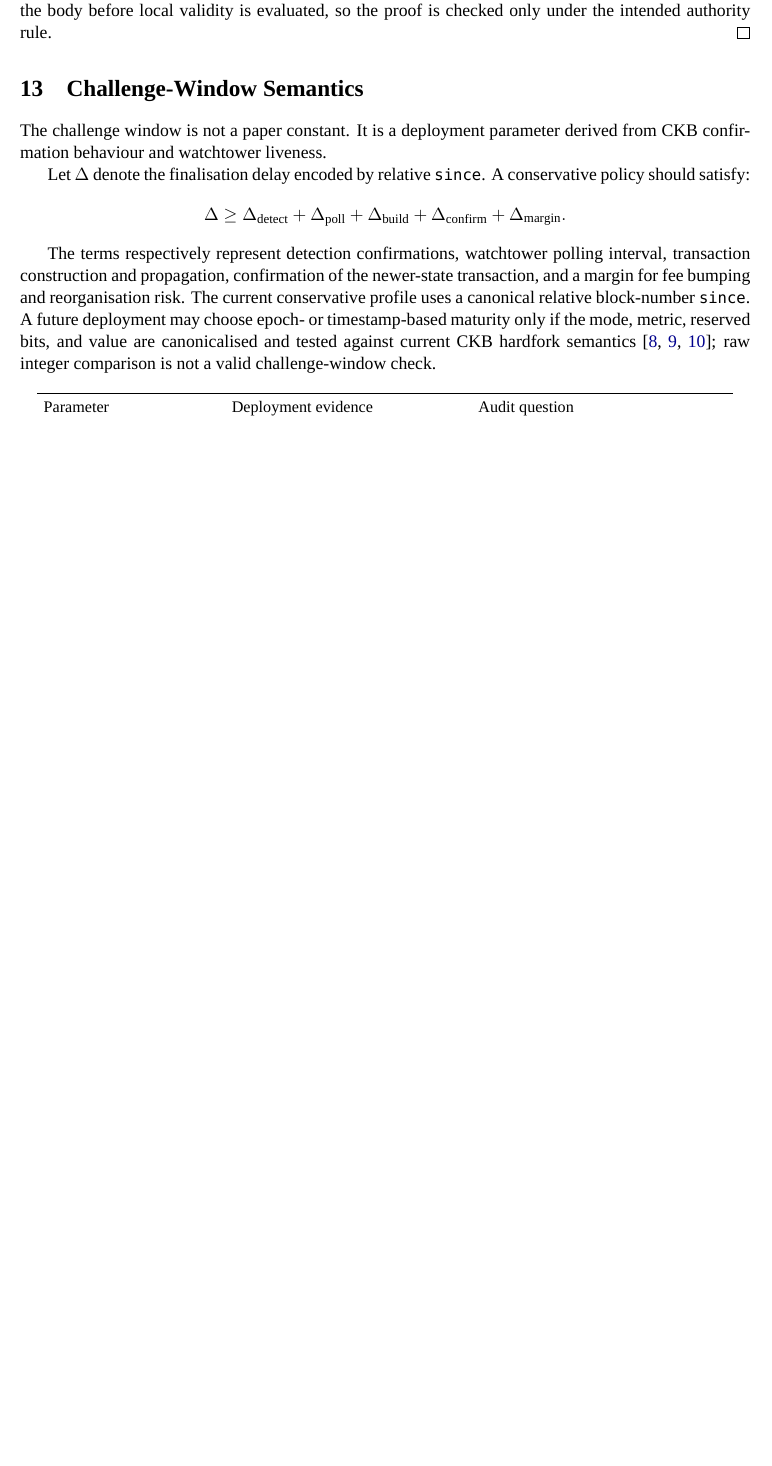
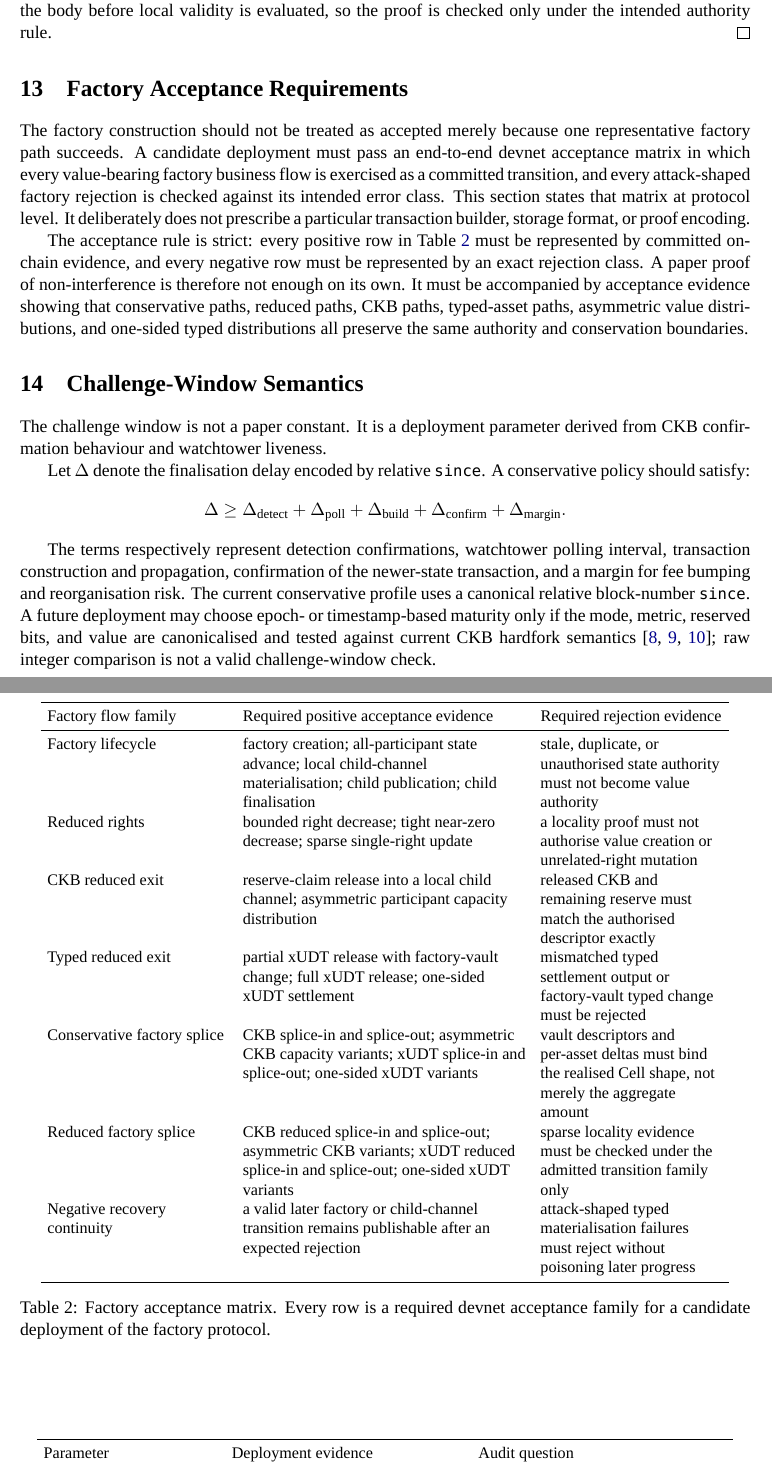
Before and after one commit to a19q3/morph-channel, a LaTeX paper (paper.tex): part of page 18 of 24 before the commit and two parts of pages 18 and 19 of 25 after it, the two joined at a grey line, cut so that both start at the same text, the shorter picture padded with empty space. Compiled offline with XeLaTeX; a missing font is replaced by an installed copy or a similar font.

Commit message:
Document factory acceptance requirements

```diff
--- a/paper.tex
+++ b/paper.tex
@@ -900,6 +900,46 @@ If the factory transition family is not fixed and committed before the local pro
 Different factory paths authorise different effects: a conservative update, a local exit, a single-right reduction, a sparse update, or a splice all have different admissible touched rights and value consequences. If the proof body determines its own authority class, an adversary may seek an alternative interpretation with weaker checks. A bounded outer claim fixes the transition family and commits to the body before local validity is evaluated, so the proof is checked only under the intended authority rule.
 \end{proof}
 
+\section{Factory Acceptance Requirements}
+
+The factory construction should not be treated as accepted merely because one
+representative factory path succeeds. A candidate deployment must pass an
+end-to-end devnet acceptance matrix in which every value-bearing factory
+business flow is exercised as a committed transition, and every attack-shaped
+factory rejection is checked against its intended error class. This section
+states that matrix at protocol level. It deliberately does not prescribe a
+particular transaction builder, storage format, or proof encoding.
+
+\begin{table}[htbp]
+\centering
+\small
+\setlength{\tabcolsep}{4pt}
+\begin{tabular}{L{0.25\linewidth}L{0.39\linewidth}L{0.25\linewidth}}
+\toprule
+Factory flow family & Required positive acceptance evidence & Required rejection evidence \\
+\midrule
+Factory lifecycle & factory creation; all-participant state advance; local child-channel materialisation; child publication; child finalisation & stale, duplicate, or unauthorised state authority must not become value authority \\
+Reduced rights & bounded right decrease; tight near-zero decrease; sparse single-right update & a locality proof must not authorise value creation or unrelated-right mutation \\
+CKB reduced exit & reserve-claim release into a local child channel; asymmetric participant capacity distribution & released CKB and remaining reserve must match the authorised descriptor exactly \\
+Typed reduced exit & partial xUDT release with factory-vault change; full xUDT release; one-sided xUDT settlement & mismatched typed settlement output or factory-vault typed change must be rejected \\
+Conservative factory splice & CKB splice-in and splice-out; asymmetric CKB capacity variants; xUDT splice-in and splice-out; one-sided xUDT variants & vault descriptors and per-asset deltas must bind the realised Cell shape, not merely the aggregate amount \\
+Reduced factory splice & CKB reduced splice-in and splice-out; asymmetric CKB variants; xUDT reduced splice-in and splice-out; one-sided xUDT variants & sparse locality evidence must be checked under the admitted transition family only \\
+Negative recovery continuity & a valid later factory or child-channel transition remains publishable after an expected rejection & attack-shaped typed materialisation failures must reject without poisoning later progress \\
+\bottomrule
+\end{tabular}
+\caption{Factory acceptance matrix. Every row is a required devnet acceptance family for a candidate deployment of the factory protocol.}
+\label{tab:factory-acceptance}
+\end{table}
+
+The acceptance rule is strict: every positive row in
+Table~\ref{tab:factory-acceptance} must be represented by committed on-chain
+evidence, and every negative row must be represented by an exact rejection
+class. A paper proof of non-interference is therefore not enough on its own. It
+must be accompanied by acceptance evidence showing that conservative paths,
+reduced paths, CKB paths, typed-asset paths, asymmetric value distributions, and
+one-sided typed distributions all preserve the same authority and conservation
+boundaries.
+
 \section{Challenge-Window Semantics}
 
 The challenge window is not a paper constant. It is a deployment parameter derived from CKB confirmation behaviour and watchtower liveness.
```
Also changed, not shown: paper.pdf, paper.tex (1 more changed lines).
